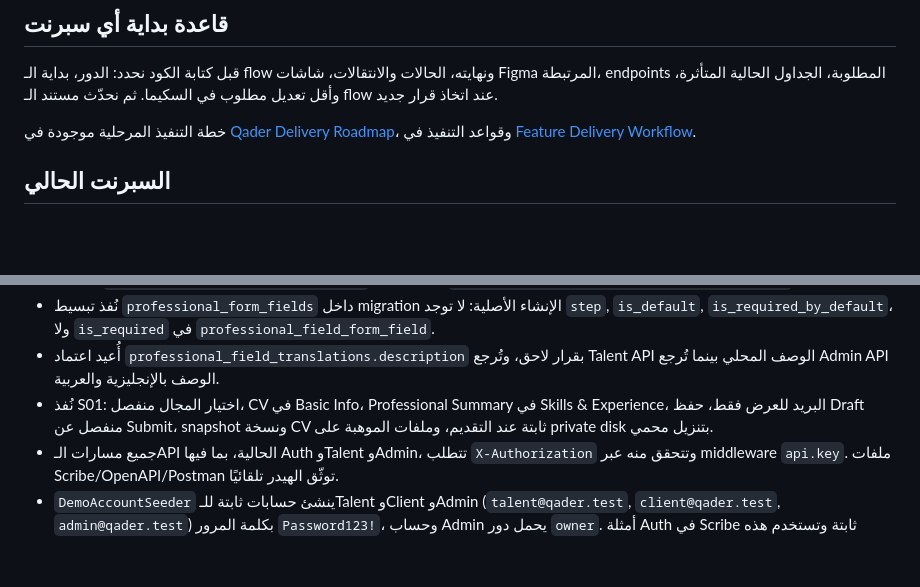
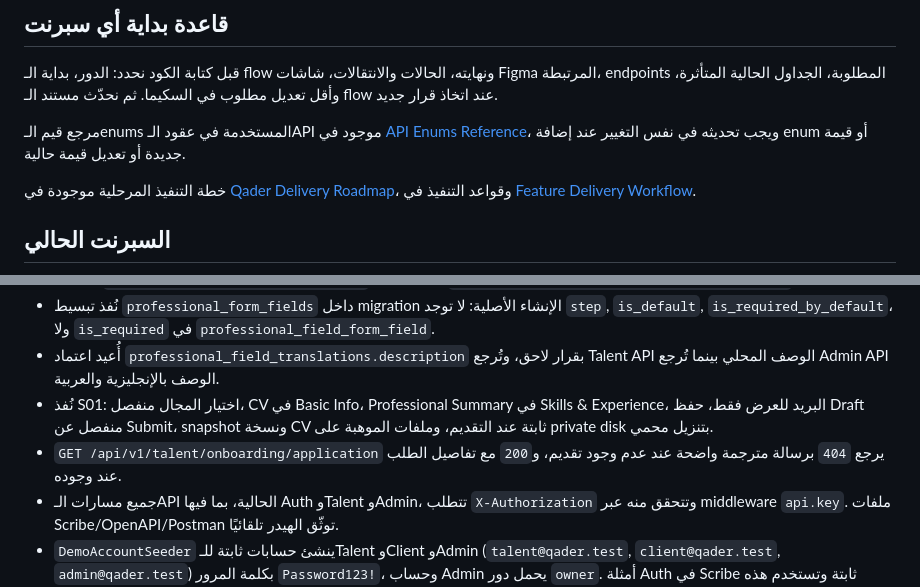
Before and after one commit to Qader-Company/qader-backend, a Markdown page: docs/project-memory.ar.md, 2 parts joined by grey strips. GitHub-like rendering; blank space fills up the shorter version.

Commit message:
enums docs

```diff
--- a/docs/project-memory.ar.md
+++ b/docs/project-memory.ar.md
@@ -91,6 +91,8 @@
 
 قبل كتابة الكود نحدد: الدور، بداية الـ flow ونهايته، الحالات والانتقالات، شاشات Figma المرتبطة، endpoints المطلوبة، الجداول الحالية المتأثرة، وأقل تعديل مطلوب في السكيما. ثم نحدّث مستند الـ flow عند اتخاذ قرار جديد.
 
+مرجع قيم الـenums المستخدمة في عقود الـAPI موجود في [API Enums Reference](api-enums-reference.ar.md)، ويجب تحديثه في نفس التغيير عند إضافة enum أو قيمة جديدة أو تعديل قيمة حالية.
+
 خطة التنفيذ المرحلية موجودة في [Qader Delivery Roadmap](architecture/07-delivery-roadmap.md)، وقواعد التنفيذ في [Feature Delivery Workflow](architecture/05-feature-delivery-workflow.md).
 
 ## السبرنت الحالي
@@ -104,6 +106,7 @@
 - نُفذ تبسيط `professional_form_fields` داخل migration الإنشاء الأصلية: لا توجد `step`, `is_default`, `is_required_by_default`، ولا `is_required` في `professional_field_form_field`.
 - أُعيد اعتماد `professional_field_translations.description` بقرار لاحق، وتُرجع Talent API الوصف المحلي بينما تُرجع Admin API الوصف بالإنجليزية والعربية.
 - نُفذ S01: اختيار المجال منفصل، CV في Basic Info، Professional Summary في Skills & Experience، البريد للعرض فقط، حفظ Draft منفصل عن Submit، snapshot ونسخة CV ثابتة عند التقديم، وملفات الموهبة على private disk بتنزيل محمي.
+- `GET /api/v1/talent/onboarding/application` يرجع `404` برسالة مترجمة واضحة عند عدم وجود تقديم، و`200` مع تفاصيل الطلب عند وجوده.
 - جميع مسارات الـAPI الحالية، بما فيها Auth وTalent وAdmin، تتطلب `X-Authorization` وتتحقق منه عبر middleware `api.key`. ملفات Scribe/OpenAPI/Postman توثّق الهيدر تلقائيًا.
 - `DemoAccountSeeder` ينشئ حسابات ثابتة للـTalent وClient وAdmin (`talent@qader.test`, `client@qader.test`, `admin@qader.test`) بكلمة المرور `Password123!`، وحساب Admin يحمل دور `owner`. أمثلة Auth في Scribe ثابتة وتستخدم هذه الحسابات.
 - أمثلة Scribe لكل الـendpoints ثابتة في `DocumentationExamples` وتشمل body وquery وpath parameters وطلبات multipart؛ لا نعتمد على قيم Faker في الملفات التي يستوردها Apidog.
```
Also changed, not shown: docs/api-enums-reference.ar.md (added, +350 -0 lines).
